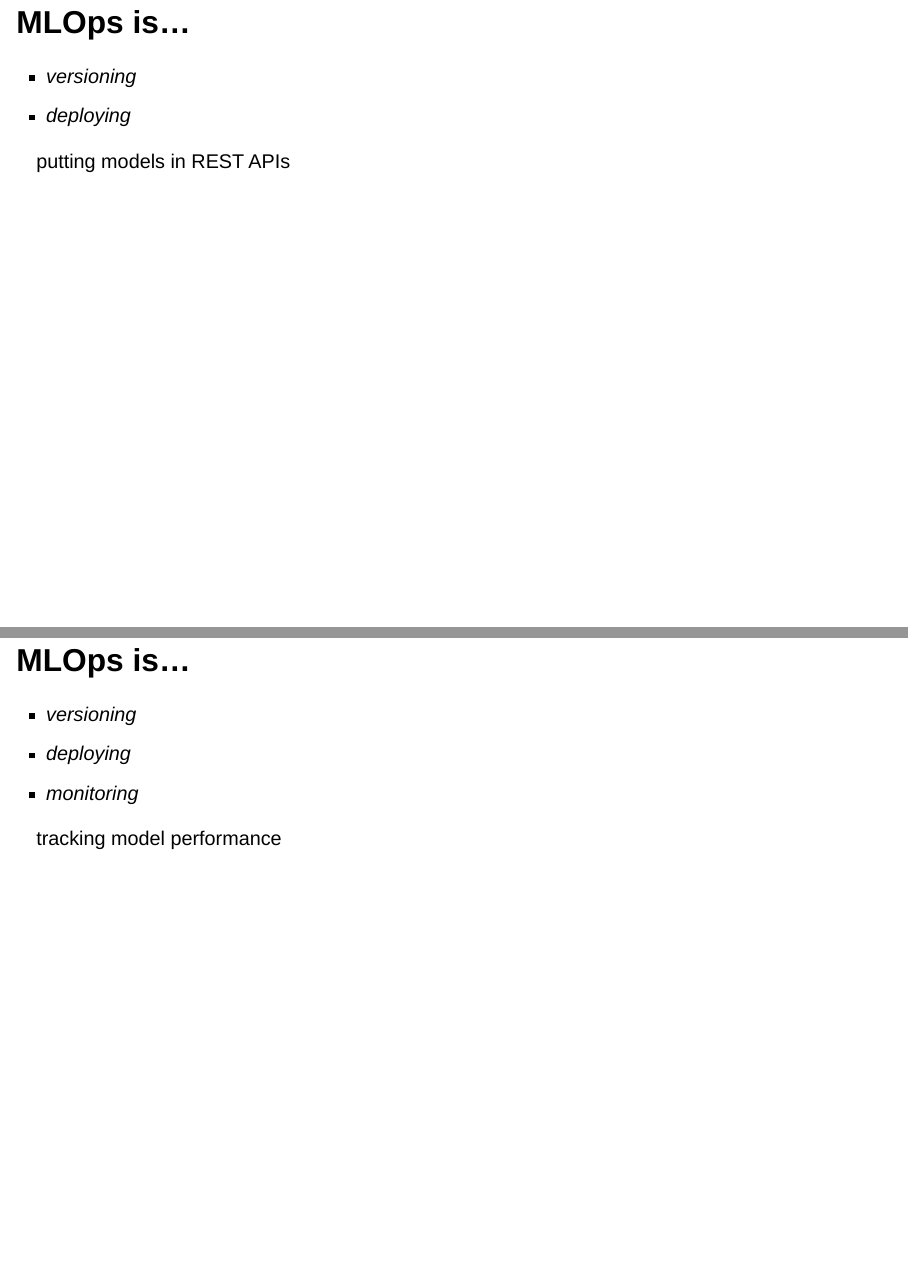
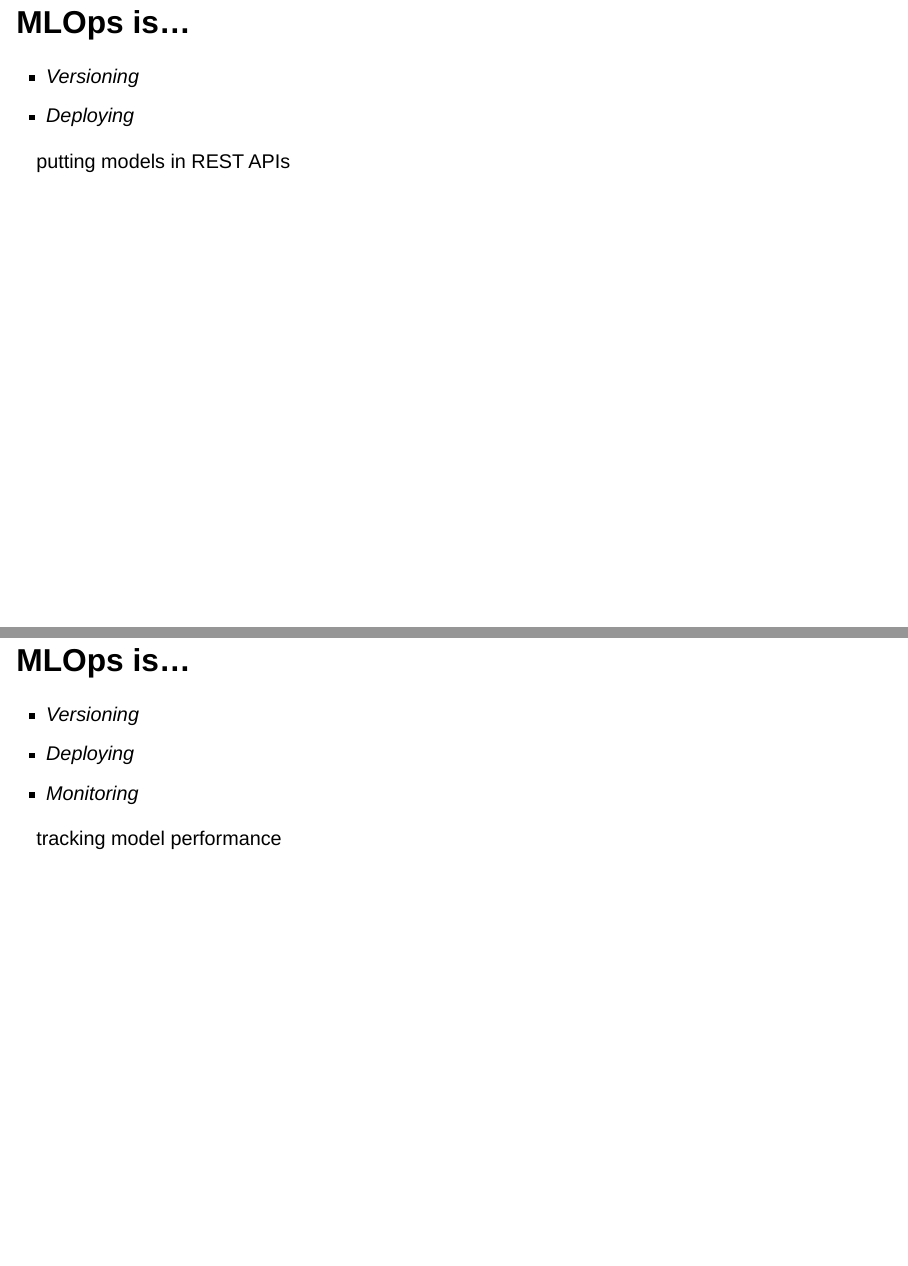
Before and after one commit to juliasilge/mlops-rstudio-meetup, a Quarto document (slides/index.qmd): pages 15 and 16 of 22, joined at a grey line. Rendered offline with R 4.5, knitr and Pandoc in place of Quarto, with nearby package versions; drawn as Slidy slides in place of the format the file asks for.

Commit message:
finalizing slides (for now)

```diff
--- a/slides/index.qmd
+++ b/slides/index.qmd
@@ -5,6 +5,7 @@ author: "Julia Silge & Isabel Zimmerman"
 date: "September 20, 2022"
 format:
   revealjs:
+    multiplex: true
     preview-links: auto
     theme: [simple, custom.scss]
     title-slide-attributes:
@@ -100,7 +102,7 @@ managing change in models
 ## MLOps is...
 
-- _versioning_
-- _deploying_
+- _Versioning_
+- _Deploying_
 
 . . .
 
@@ -108,9 +110,9 @@ putting models in REST APIs
 
 ## MLOps is...
 
-- _versioning_
-- _deploying_
-- _monitoring_
+- _Versioning_
+- _Deploying_
+- _Monitoring_
 
 . . .
 
```
Also changed, not shown: slides/slides.pdf (added), slides/index.qmd (5 more changed lines).
